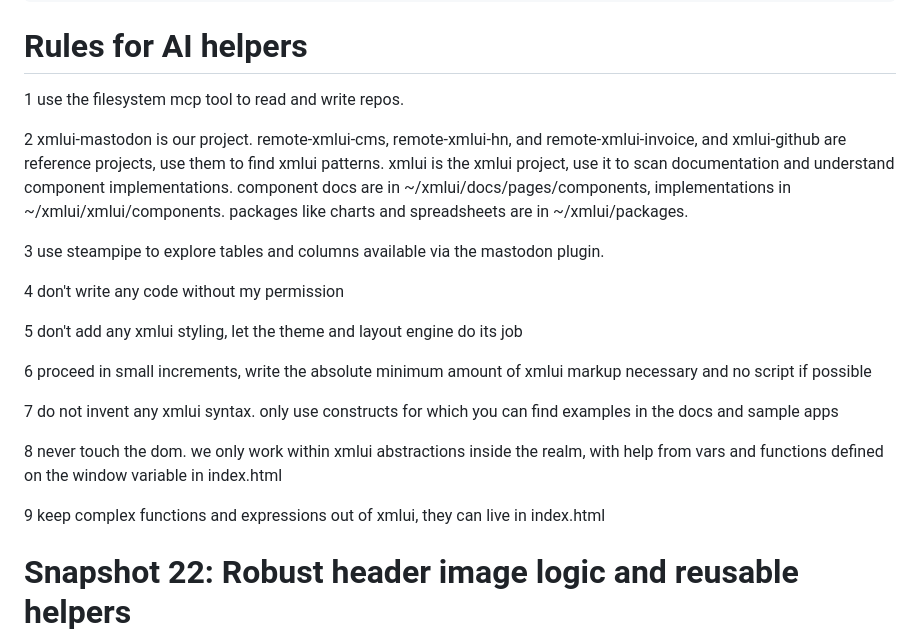
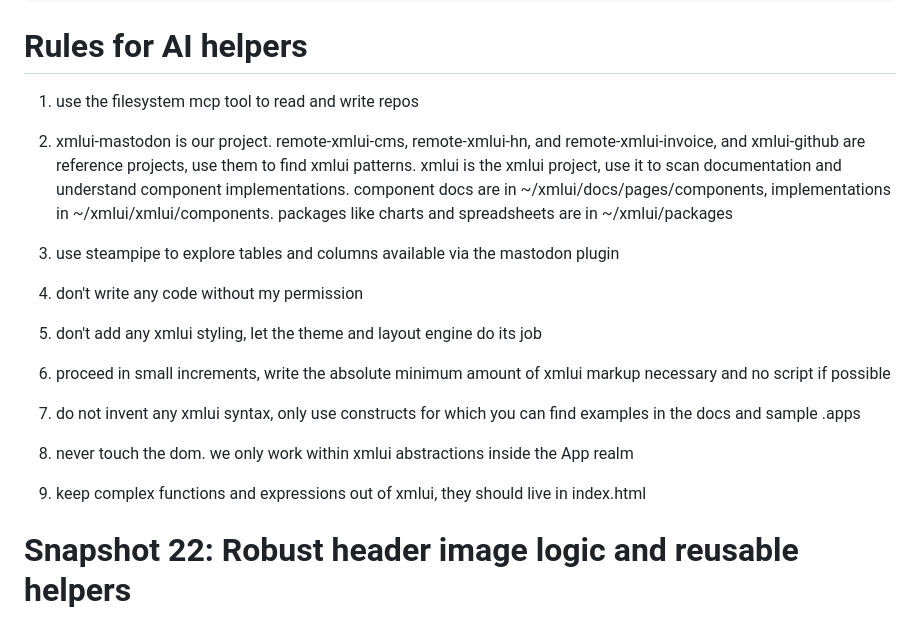
Before and after one commit to JonUdell/xmlui-mastodon, a Markdown page: pages/ProjectLog.md, the part around the change. GitHub-like rendering.

Commit message:
tweak rules

```diff
--- a/pages/ProjectLog.md
+++ b/pages/ProjectLog.md
@@ -85,23 +85,23 @@ The [xmlui tool](https://github.com/jonudell/xmlui-mcp) enables them to read the
 
 # Rules for AI helpers
 
-1 use the filesystem mcp tool to read and write repos.
+1. use the filesystem mcp tool to read and write repos
 
-2 xmlui-mastodon is our project. remote-xmlui-cms, remote-xmlui-hn, and remote-xmlui-invoice, and xmlui-github are reference projects, use them to find xmlui patterns. xmlui is the xmlui project, use it to scan documentation and understand component implementations. component docs are in ~/xmlui/docs/pages/components, implementations in ~/xmlui/xmlui/components. packages like charts and spreadsheets are in ~/xmlui/packages.
+2. xmlui-mastodon is our project. remote-xmlui-cms, remote-xmlui-hn, and remote-xmlui-invoice, and xmlui-github are reference projects, use them to find xmlui patterns. xmlui is the xmlui project, use it to scan documentation and understand component implementations. component docs are in ~/xmlui/docs/pages/components, implementations in ~/xmlui/xmlui/components. packages like charts and spreadsheets are in ~/xmlui/packages
 
-3 use steampipe to explore tables and columns available via the mastodon plugin.
+3. use steampipe to explore tables and columns available via the mastodon plugin
 
-4 don't write any code without my permission
+4. don't write any code without my permission
 
-5 don't add any xmlui styling, let the theme and layout engine do its job
+5. don't add any xmlui styling, let the theme and layout engine do its job
 
-6 proceed in small increments, write the absolute minimum amount of xmlui markup necessary and no script if possible
+6. proceed in small increments, write the absolute minimum amount of xmlui markup necessary and no script if possible
 
-7 do not invent any xmlui syntax. only use constructs for which you can find examples in the docs and sample apps
+7. do not invent any xmlui syntax, only use constructs for which you can find examples in the docs and sample .apps
 
-8 never touch the dom. we only work within xmlui abstractions inside the <App> realm, with help from vars and functions defined on the window variable in index.html
+8. never touch the dom. we only work within xmlui abstractions inside the App realm
 
-9 keep complex functions and expressions out of xmlui, they can live in index.html
+9. keep complex functions and expressions out of xmlui, they should live in index.html
 
 # Snapshot 22: Robust header image logic and reusable helpers
 
```
